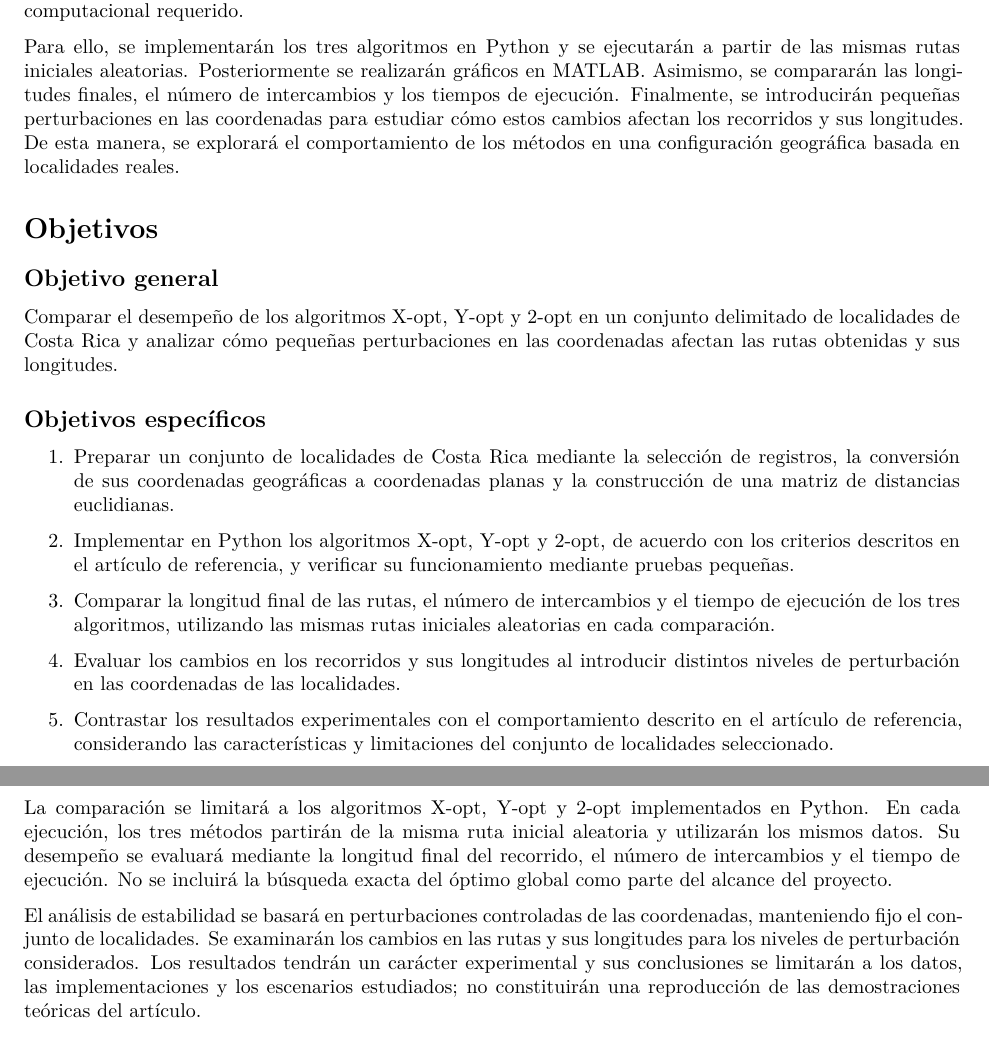
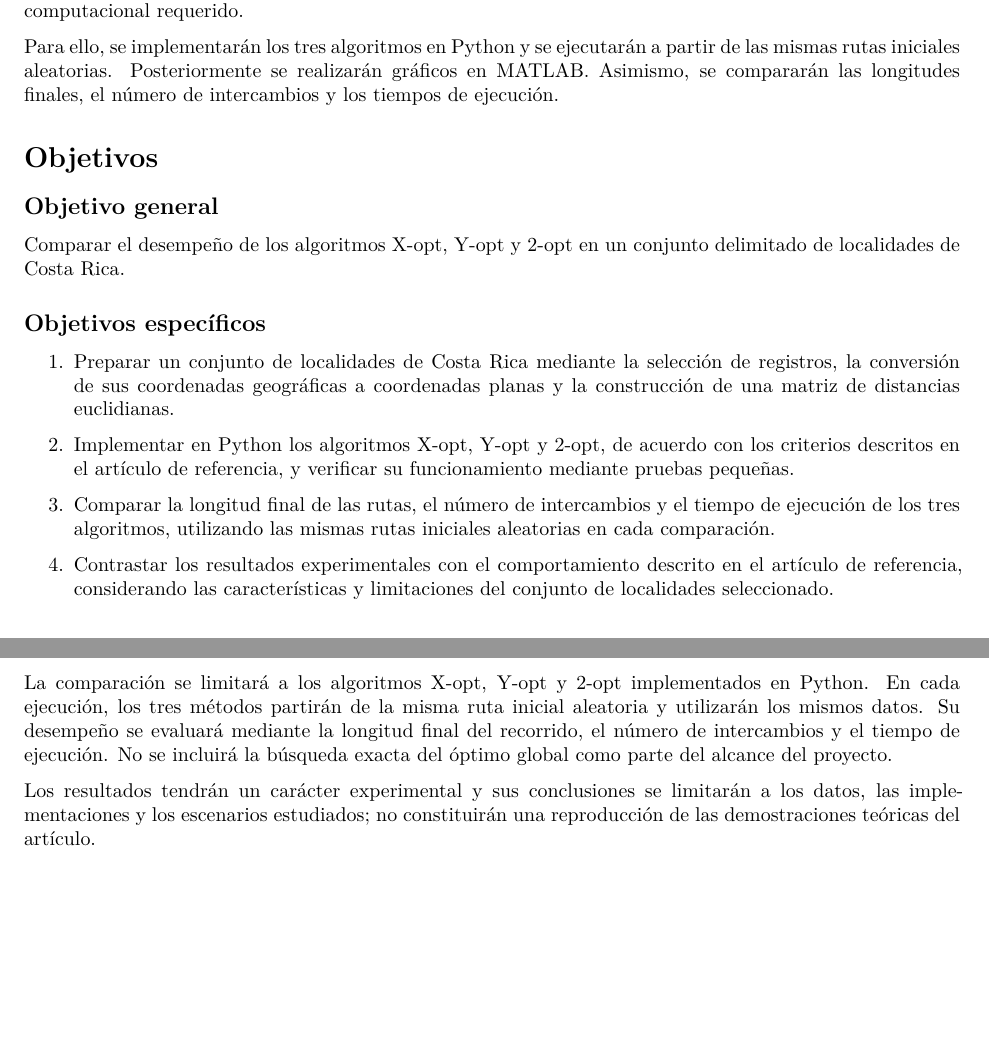
Before and after one commit to EstefaniaMora23/Tarea1_numerico, a Quarto document (Proyecto/codigo/Primer_avance/Parte_escrita.qmd): two parts of pages 1 and 2 of 7, joined at a grey line, cut so that both start at the same text, the shorter picture padded with empty space. Rendered offline with R 4.5, knitr and Pandoc in place of Quarto, then LaTeX, with nearby package versions; a font, style sheet, LaTeX package, included part or bibliography that could not be used is replaced or left out.

Commit message:
fix: se omiten los aspectos relacionados a el análisis de las perturbaciones, se modifica berevemente la metodología.

```diff
--- a/Proyecto/codigo/Primer_avance/Parte_escrita.qmd
+++ b/Proyecto/codigo/Primer_avance/Parte_escrita.qmd
@@ -36,13 +36,13 @@ El problema del viajero consiste en encontrar un recorrido de longitud mínima q
 
 El presente proyecto tomará como referencia el trabajo de @manthey2025performance para comparar los algoritmos X-opt, Y-opt y 2-opt en un conjunto delimitado de localidades de Costa Rica. Estos métodos realizan modificaciones sobre una ruta inicial, utilizando distintos criterios para seleccionar los intercambios. Su aplicación permitirá examinar las diferencias en la longitud de las rutas obtenidas, así como en el esfuerzo computacional requerido.
 
-Para ello, se implementarán los tres algoritmos en Python y se ejecutarán a partir de las mismas rutas iniciales aleatorias. Posteriormente se realizarán gráficos en MATLAB. Asimismo, se compararán las longitudes finales, el número de intercambios y los tiempos de ejecución. Finalmente, se introducirán pequeñas perturbaciones en las coordenadas para estudiar cómo estos cambios afectan los recorridos y sus longitudes. De esta manera, se explorará el comportamiento de los métodos en una configuración geográfica basada en localidades reales.
+Para ello, se implementarán los tres algoritmos en Python y se ejecutarán a partir de las mismas rutas iniciales aleatorias. Posteriormente se realizarán gráficos en MATLAB. Asimismo, se compararán las longitudes finales, el número de intercambios y los tiempos de ejecución.
 
 # Objetivos
 
 ## Objetivo general
 
-Comparar el desempeño de los algoritmos X-opt, Y-opt y 2-opt en un conjunto delimitado de localidades de Costa Rica y analizar cómo pequeñas perturbaciones en las coordenadas afectan las rutas obtenidas y sus longitudes.
+Comparar el desempeño de los algoritmos X-opt, Y-opt y 2-opt en un conjunto delimitado de localidades de Costa Rica.
 
 ## Objetivos específicos
 
@@ -52,9 +52,7 @@ Comparar el desempeño de los algoritmos X-opt, Y-opt y 2-opt en un conjunto del
 
 3.  Comparar la longitud final de las rutas, el número de intercambios y el tiempo de ejecución de los tres algoritmos, utilizando las mismas rutas iniciales aleatorias en cada comparación.
 
-4.  Evaluar los cambios en los recorridos y sus longitudes al introducir distintos niveles de perturbación en las coordenadas de las localidades.
-
-5.  Contrastar los resultados experimentales con el comportamiento descrito en el artículo de referencia, considerando las características y limitaciones del conjunto de localidades seleccionado.
+4.  Contrastar los resultados experimentales con el comportamiento descrito en el artículo de referencia, considerando las características y limitaciones del conjunto de localidades seleccionado.
 
 # Delimitación del estudio
 
@@ -64,7 +62,7 @@ Las coordenadas geográficas se convertirán a coordenadas planas expresadas en
 
 La comparación se limitará a los algoritmos X-opt, Y-opt y 2-opt implementados en Python. En cada ejecución, los tres métodos partirán de la misma ruta inicial aleatoria y utilizarán los mismos datos. Su desempeño se evaluará mediante la longitud final del recorrido, el número de intercambios y el tiempo de ejecución. No se incluirá la búsqueda exacta del óptimo global como parte del alcance del proyecto.
 
-El análisis de estabilidad se basará en perturbaciones controladas de las coordenadas, manteniendo fijo el conjunto de localidades. Se examinarán los cambios en las rutas y sus longitudes para los niveles de perturbación considerados. Los resultados tendrán un carácter experimental y sus conclusiones se limitarán a los datos, las implementaciones y los escenarios estudiados; no constituirán una reproducción de las demostraciones teóricas del artículo.
+Los resultados tendrán un carácter experimental y sus conclusiones se limitarán a los datos, las implementaciones y los escenarios estudiados; no constituirán una reproducción de las demostraciones teóricas del artículo.
 
 # Fundamento teórico
 
```
Also changed, not shown: Proyecto/codigo/Primer_avance/Parte_escrita.qmd (4 more changed lines).
